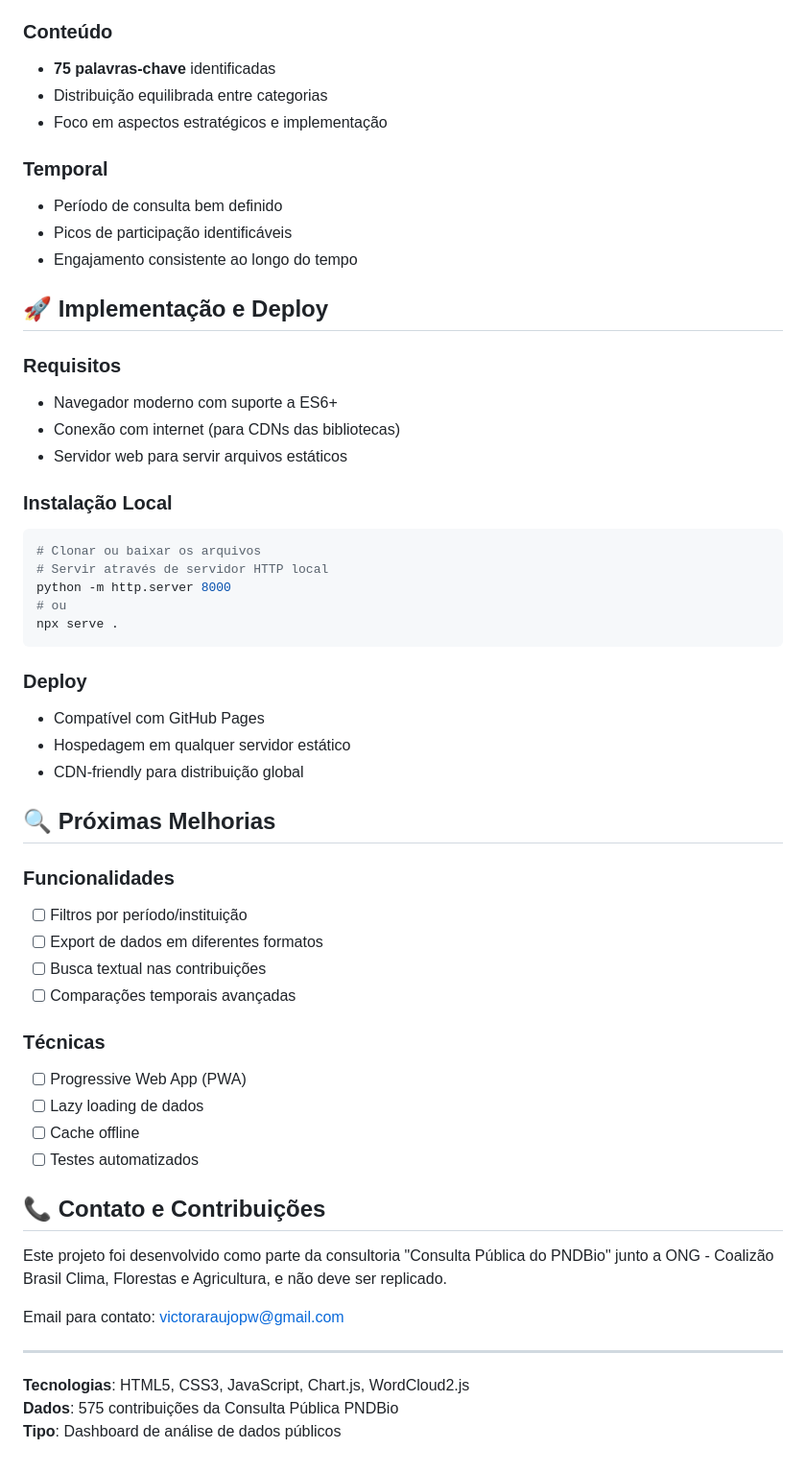
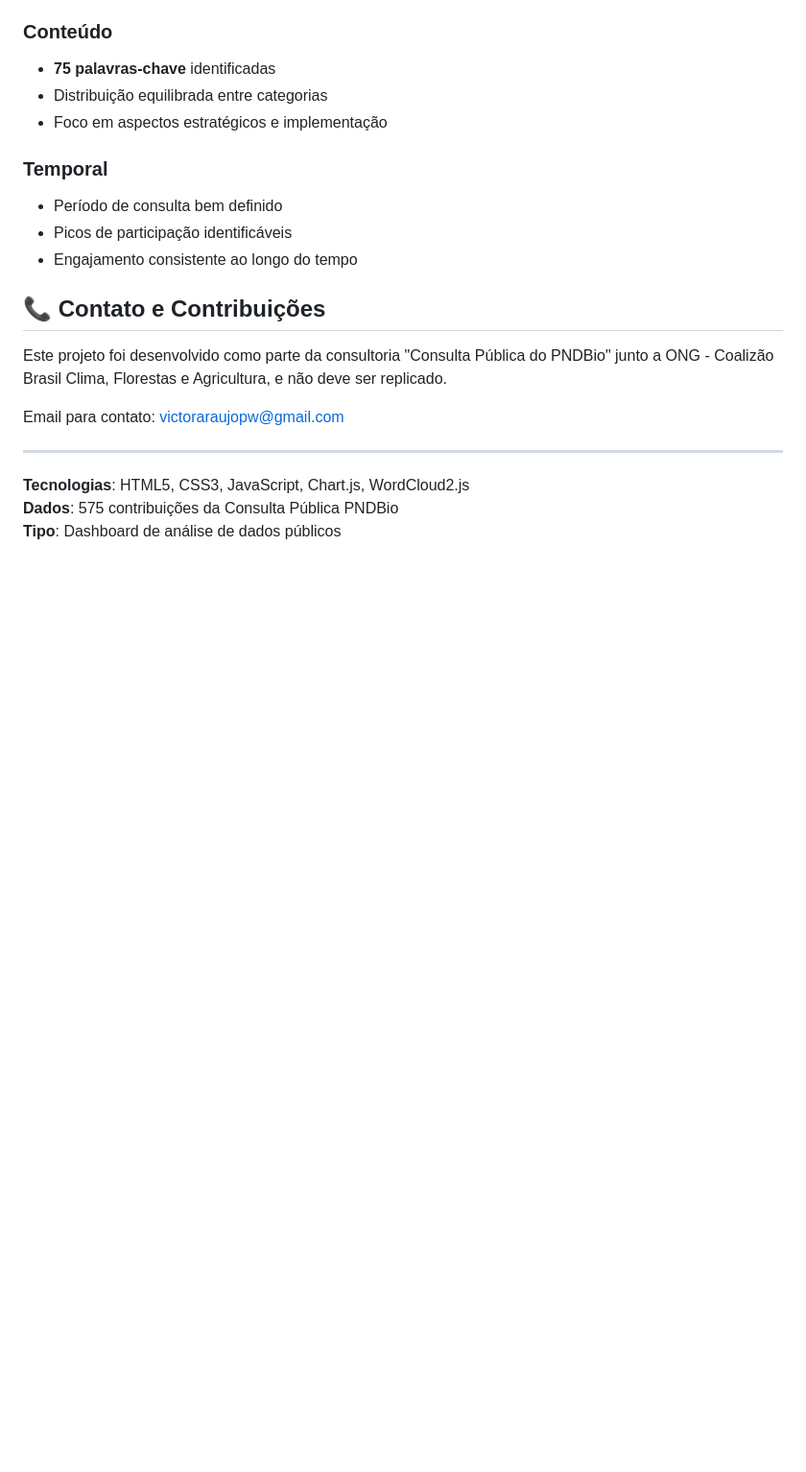
Before and after one commit to geochart-consultoria/consulta-pndbio, a Markdown page: README.md, the part around the change printed below. Shown: that part at 96% size. Drawn GitHub-style; blank space fills up the shorter version.

````diff
--- a/README.md
+++ b/README.md
@@ -158,41 +86,6 @@ Dashboard interativo desenvolvido para análise e visualização dos dados da **
 - Picos de participação identificáveis
 - Engajamento consistente ao longo do tempo
 
-## 🚀 Implementação e Deploy
-
-### Requisitos
-- Navegador moderno com suporte a ES6+
-- Conexão com internet (para CDNs das bibliotecas)
-- Servidor web para servir arquivos estáticos
-
-### Instalação Local
-```bash
-# Clonar ou baixar os arquivos
-# Servir através de servidor HTTP local
-python -m http.server 8000
-# ou
-npx serve .
-```
-
-### Deploy
-- Compatível com GitHub Pages
-- Hospedagem em qualquer servidor estático
-- CDN-friendly para distribuição global
-
-## 🔍 Próximas Melhorias
-
-### Funcionalidades
-- [ ] Filtros por período/instituição
-- [ ] Export de dados em diferentes formatos
-- [ ] Busca textual nas contribuições
-- [ ] Comparações temporais avançadas
-
-### Técnicas
-- [ ] Progressive Web App (PWA)
-- [ ] Lazy loading de dados
-- [ ] Cache offline
-- [ ] Testes automatizados
-
 ## 📞 Contato e Contribuições
 
 Este projeto foi desenvolvido como parte da consultoria  "Consulta Pública do PNDBio" junto a ONG - Coalizão Brasil Clima, Florestas e Agricultura, e não deve ser replicado.
````
Also changed, not shown: other parts of README.md (+0 -72 lines).
